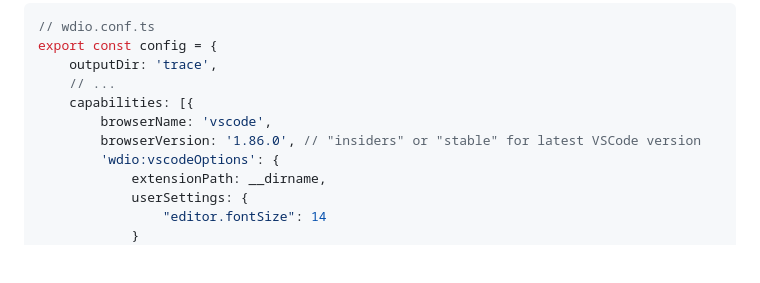
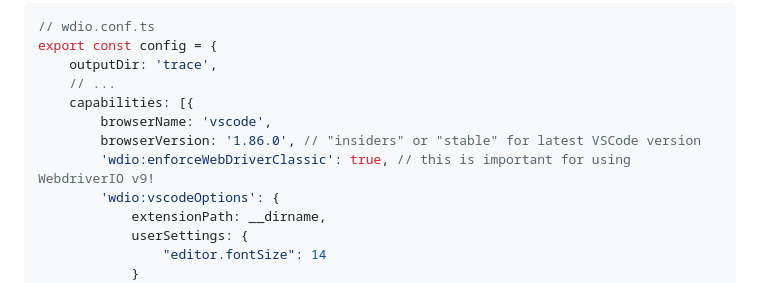
Before and after one commit to webdriverio-community/wdio-vscode-service, a Markdown page: README.md, the part around the change. Drawn GitHub-style; blank space fills up the shorter version.

Commit message:
fix(docs): add note to use enforceWebDriverClassic

```diff
--- a/README.md
+++ b/README.md
@@ -51,6 +51,7 @@ export const config = {
     capabilities: [{
         browserName: 'vscode',
         browserVersion: '1.86.0', // "insiders" or "stable" for latest VSCode version
+        'wdio:enforceWebDriverClassic': true, // this is important for using WebdriverIO v9!
         'wdio:vscodeOptions': {
             extensionPath: __dirname,
             userSettings: {
```
